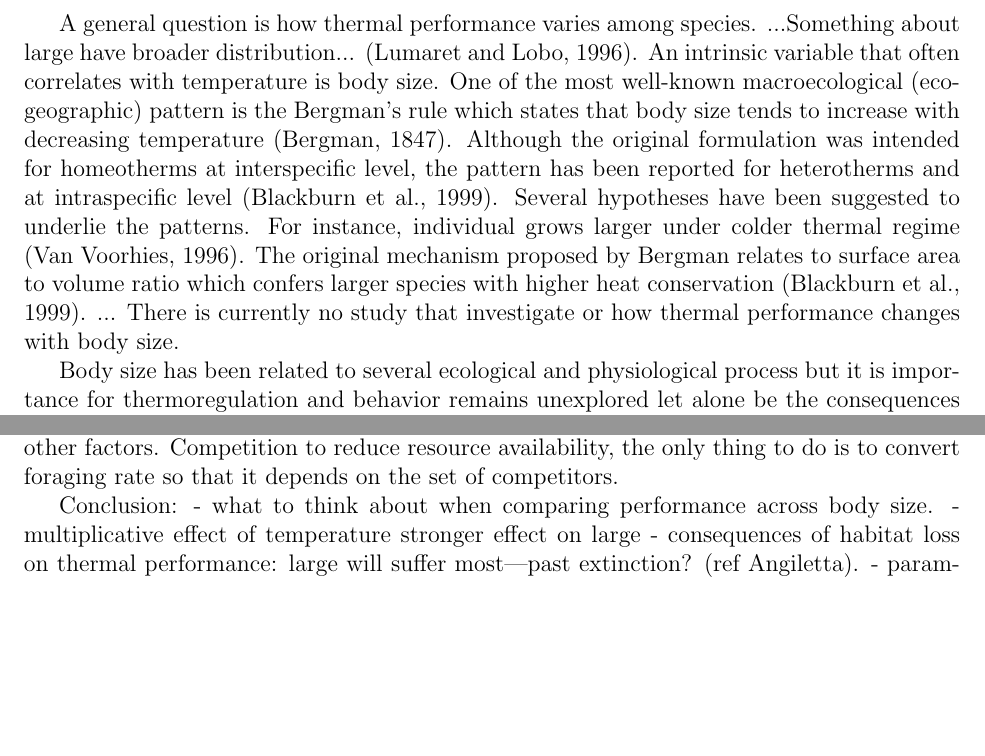
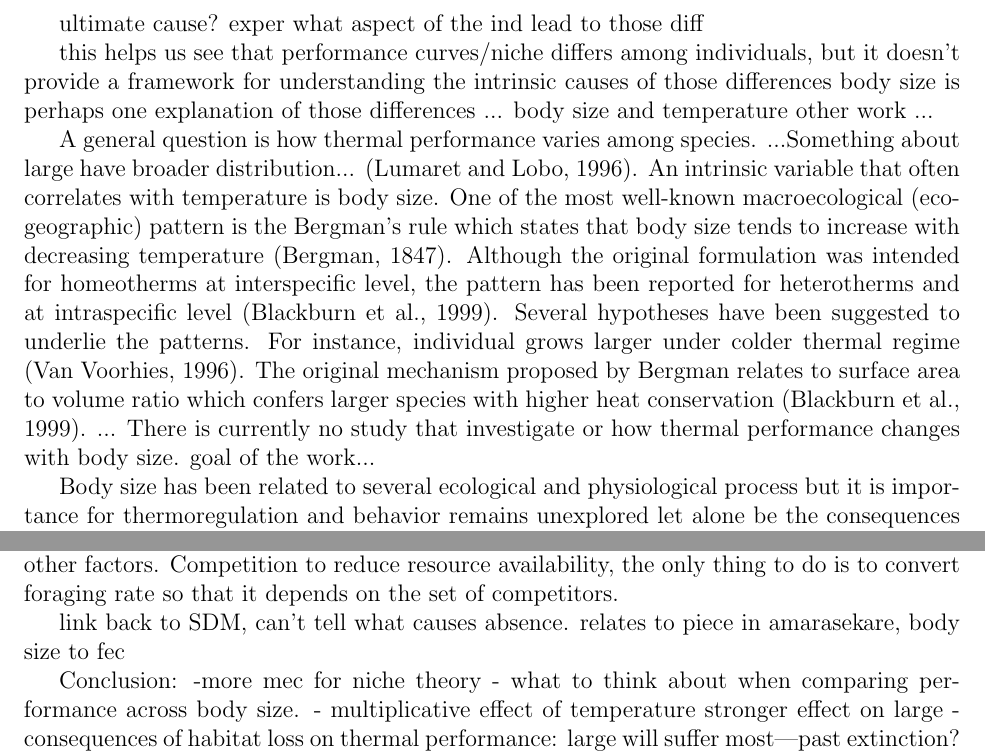
Before and after one commit to ramiadantsoa/energy_budget, a LaTeX document (main.tex, which reads 1_Introduction.tex, 4_Discussion.tex): two parts of pages 2 and 12 of 16 before the commit and two parts of pages 2 and 12 of 17 after it, joined at a grey line, cut at the place of the change, the shorter picture padded with empty space. Compiled offline with pdfLaTeX.

Commit message:
after meeting comments

```diff
--- a/1_Introduction.tex
+++ b/1_Introduction.tex
@@ -23,6 +23,14 @@ A different model that dig deep into physiological principles is called Dynamic
 The model focuses on how (food) energy is assimilated and then allocated to different needs such as growth, metabolic cost (maintenance), reproduction \citep{Kooijman2009}.
 A primary use of  these models is to fit a pattern to the data and required a detailed knowledge of the species.
 
+
+ultimate cause? exper what aspect of the ind lead to those diff
+
+
+this helps us see that performance curves/niche differs among individuals, but it doesn't provide a framework for understanding the intrinsic causes of those differences
+body size is perhaps one explanation of those differences ... body size and temperature other work ...
+
+
 A general question is how thermal performance varies among species.
 ...Something about large have broader distribution... \citep{Lumaret1996}.
 An intrinsic variable that often correlates with temperature is body size.
@@ -33,6 +41,7 @@ For instance, individual grows larger under colder thermal regime \citep{Van1996
 The original mechanism proposed by Bergman relates to surface area to volume ratio which confers larger species with higher heat conservation \citep{Blackburn1999}.
 ...
 There is currently no study that investigate or how thermal performance changes with body size.
+goal of the work...
 
 Body size has been related to several ecological and physiological process but it is importance for thermoregulation and behavior remains unexplored let alone be the consequences for thermal performance \citep{Dial2008}.
 Thermoregulation  is important for ectotherms as activity depends directly on it.
--- a/4_Discussion.tex
+++ b/4_Discussion.tex
@@ -107,7 +107,12 @@ Finally a key aspect that is missing is humidity.
 This is a simplifying version of DEB but they are necessary to illustrate the effect of the other factors.
 Competition to reduce resource availability, the only thing to do is to convert foraging rate so that it depends on the set of competitors.
 
+
+link back to SDM, can't tell what causes absence.
+relates to piece in amarasekare, body size to fec
+
 Conclusion:
+-more mec for niche theory
 - what to think about when comparing performance across body size.
 - multiplicative effect of temperature stronger effect on large
 - consequences of habitat loss on thermal performance: large will suffer most---past extinction? (ref Angiletta).
```
Also changed, not shown: 1_Introduction.tex (2 more changed lines), 4_Discussion.tex (2 more changed lines).
